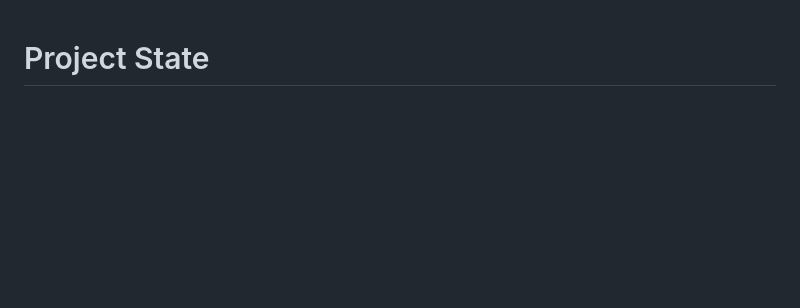
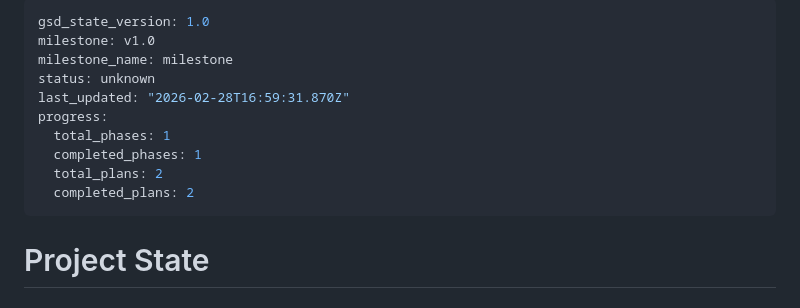
Before and after one commit to LindaPetrini/osteoprep, a Markdown page: .planning/STATE.md, the part around the change. GitHub-like rendering; blank space fills up the shorter version.

Commit message:
docs(phase-01): complete phase execution

```diff
--- a/.planning/STATE.md
+++ b/.planning/STATE.md
@@ -1,3 +1,16 @@
+---
+gsd_state_version: 1.0
+milestone: v1.0
+milestone_name: milestone
+status: unknown
+last_updated: "2026-02-28T16:59:31.870Z"
+progress:
+  total_phases: 1
+  completed_phases: 1
+  total_plans: 2
+  completed_plans: 2
+---
+
 # Project State
 
 ## Project Reference
```
Also changed, not shown: 1 other file.
